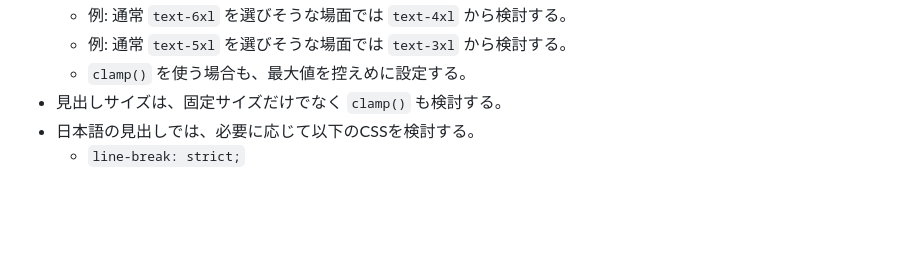
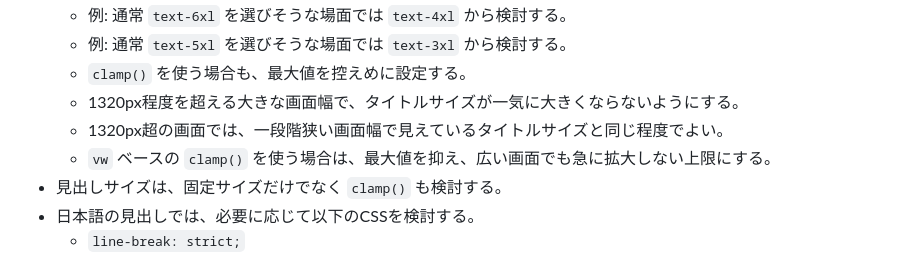
Before and after one commit to daikisakakibara-kanana/HP, a Markdown page: AGENTS.md, the part around the change. Rendered like a GitHub page; blank space fills up the shorter version.

Commit message:
Cap title growth on large screens
Co-authored-by: daikisakakibara-kanana <daikisakakibara-kanana@users.noreply.github.com>

```diff
--- a/AGENTS.md
+++ b/AGENTS.md
@@ -88,6 +88,9 @@ ITリテラシーがあまり高くない地元のBtoB企業、工務店、製
   - 例: 通常 `text-6xl` を選びそうな場面では `text-4xl` から検討する。
   - 例: 通常 `text-5xl` を選びそうな場面では `text-3xl` から検討する。
   - `clamp()` を使う場合も、最大値を控えめに設定する。
+  - 1320px程度を超える大きな画面幅で、タイトルサイズが一気に大きくならないようにする。
+  - 1320px超の画面では、一段階狭い画面幅で見えているタイトルサイズと同じ程度でよい。
+  - `vw` ベースの `clamp()` を使う場合は、最大値を抑え、広い画面でも急に拡大しない上限にする。
 - 見出しサイズは、固定サイズだけでなく `clamp()` も検討する。
 - 日本語の見出しでは、必要に応じて以下のCSSを検討する。
   - `line-break: strict;`
```
